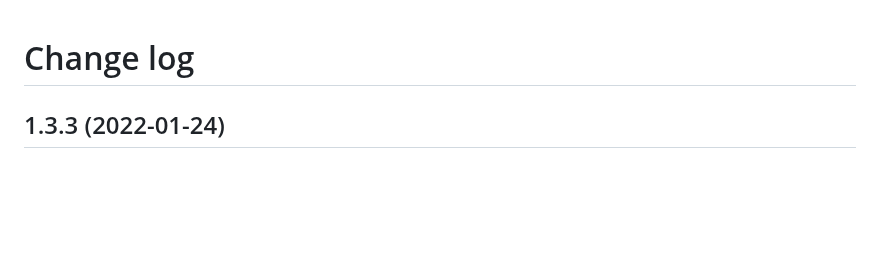
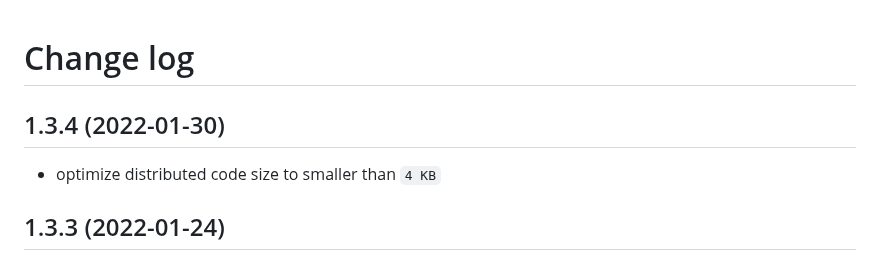
Before and after one commit to webdiscus/ansis, a Markdown page: CHANGELOG.md, the part around the change. Drawn GitHub-style; blank space fills up the shorter version.

```diff
--- a/CHANGELOG.md
+++ b/CHANGELOG.md
@@ -1,4 +1,7 @@
 # Change log
+
+## 1.3.4 (2022-01-30)
+- optimize distributed code size to smaller than `4 KB`
 
 ## 1.3.3 (2022-01-24)
 - added UK spelling alias `grey` for `gray`
```
Also changed, not shown: README.md (+7 -6 lines), docs/README.md (added, +32 -0 lines), docs/img/ansis-demo.png (renamed from doc/img/ansis-demo.png), docs/img/ansis-logo.png (renamed from doc/img/ansis-logo.png), docs/img/break-style-nl.png (renamed from doc/img/break-style-nl.png), docs/img/quik-start-output.png (renamed from doc/img/quik-start-output.png), 14 other files.
